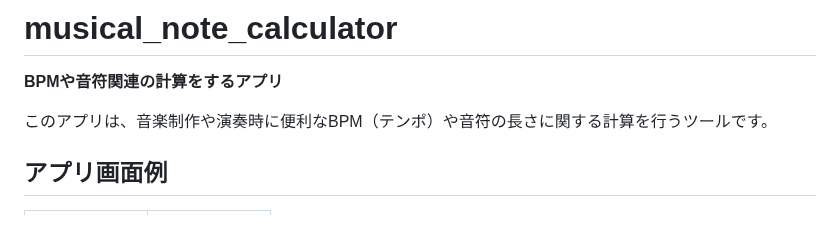
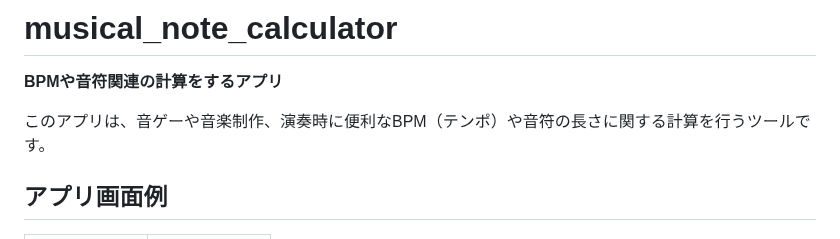
Before and after one commit to ryuya0124/musical_note_calculator, a Markdown page: README.md, the part around the change. GitHub-like rendering.

```diff
--- a/README.md
+++ b/README.md
@@ -2,7 +2,7 @@
 
 **BPMや音符関連の計算をするアプリ**
 
-このアプリは、音楽制作や演奏時に便利なBPM（テンポ）や音符の長さに関する計算を行うツールです。
+このアプリは、音ゲーや音楽制作、演奏時に便利なBPM（テンポ）や音符の長さに関する計算を行うツールです。
 
 ## アプリ画面例
 | 音符計算画面 | 音符回数画面 |
```
